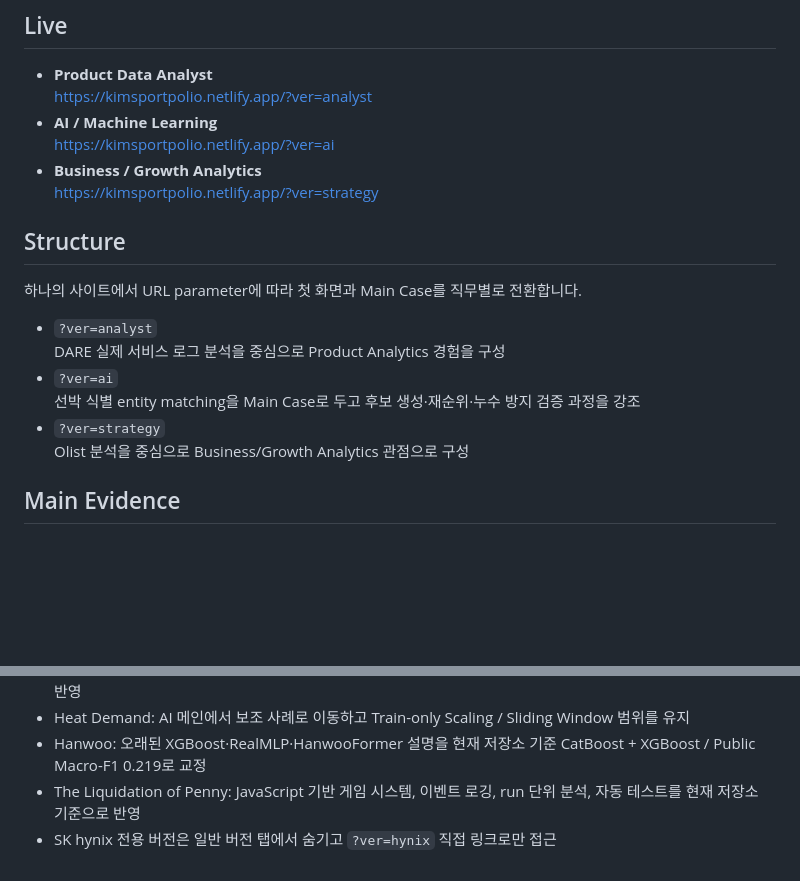
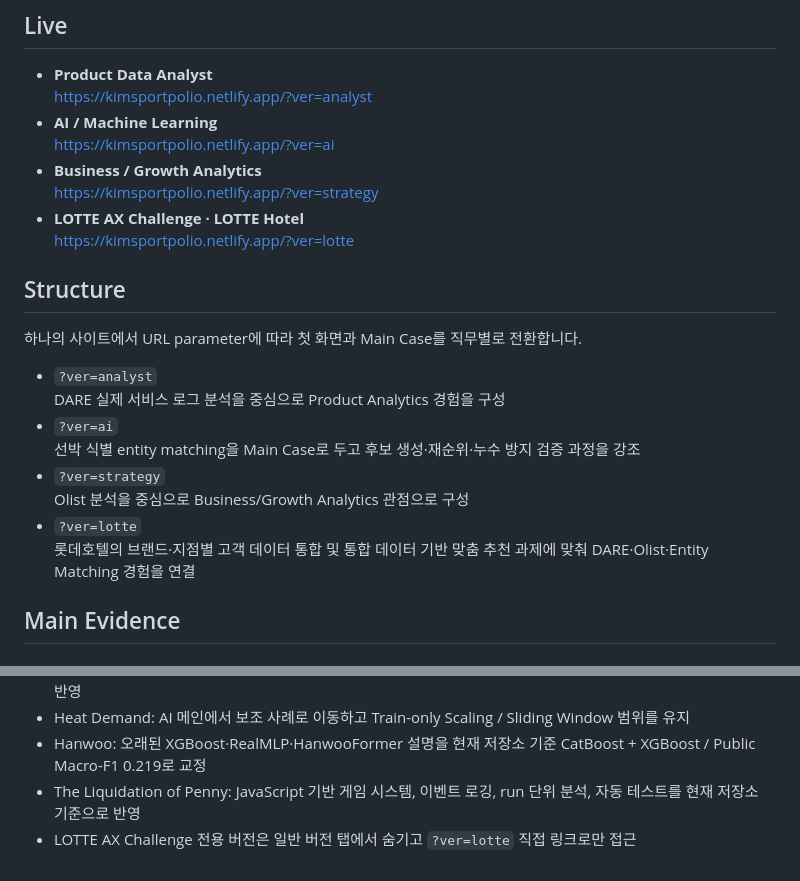
Before and after one commit to ryemso/Portpolio, a Markdown page: README.md, 2 parts joined by grey strips. GitHub-like rendering; blank space fills up the shorter version.

Commit message:
Document LOTTE AX challenge portfolio view

```diff
--- a/README.md
+++ b/README.md
@@ -10,6 +10,8 @@ Data / Product Analytics와 AI/ML 프로젝트를 직무별로 보여주는 개
   https://kimsportpolio.netlify.app/?ver=ai
 - **Business / Growth Analytics**
   https://kimsportpolio.netlify.app/?ver=strategy
+- **LOTTE AX Challenge · LOTTE Hotel**
+  https://kimsportpolio.netlify.app/?ver=lotte
 
 ## Structure
 
@@ -21,6 +23,8 @@ Data / Product Analytics와 AI/ML 프로젝트를 직무별로 보여주는 개
   선박 식별 entity matching을 Main Case로 두고 후보 생성·재순위·누수 방지 검증 과정을 강조
 - `?ver=strategy`
   Olist 분석을 중심으로 Business/Growth Analytics 관점으로 구성
+- `?ver=lotte`
+  롯데호텔의 브랜드·지점별 고객 데이터 통합 및 통합 데이터 기반 맞춤 추천 과제에 맞춰 DARE·Olist·Entity Matching 경험을 연결
 
 ## Main Evidence
 
@@ -66,4 +70,4 @@ README.md
 - Heat Demand: AI 메인에서 보조 사례로 이동하고 Train-only Scaling / Sliding Window 범위를 유지
 - Hanwoo: 오래된 XGBoost·RealMLP·HanwooFormer 설명을 현재 저장소 기준 CatBoost + XGBoost / Public Macro-F1 0.219로 교정
 - The Liquidation of Penny: JavaScript 기반 게임 시스템, 이벤트 로깅, run 단위 분석, 자동 테스트를 현재 저장소 기준으로 반영
-- SK hynix 전용 버전은 일반 버전 탭에서 숨기고 `?ver=hynix` 직접 링크로만 접근
+- LOTTE AX Challenge 전용 버전은 일반 버전 탭에서 숨기고 `?ver=lotte` 직접 링크로만 접근
```
